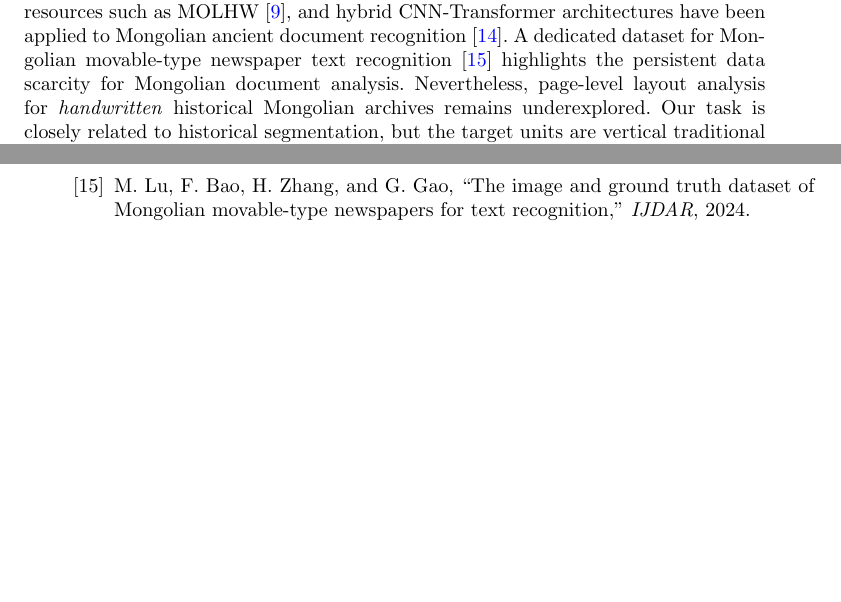
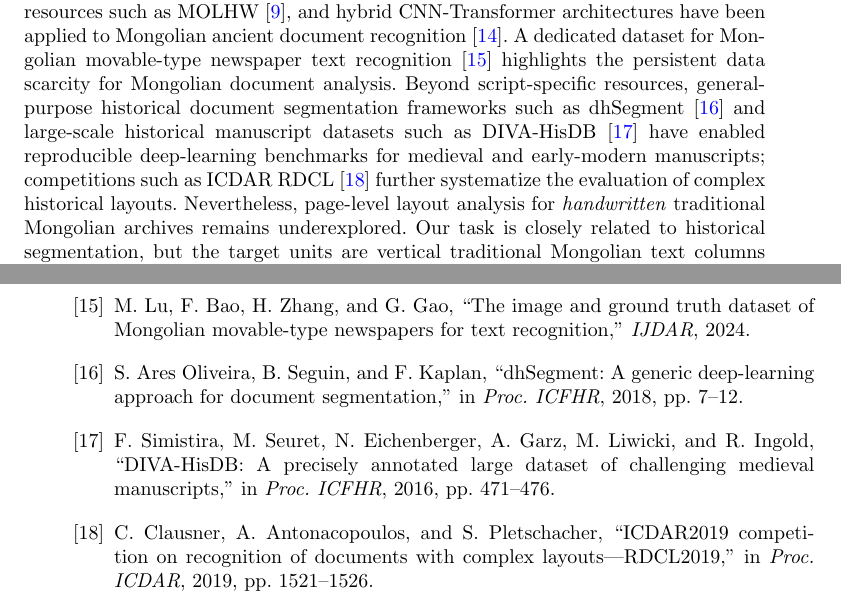
Before and after one commit to liuyuefengd508-d502/page-layout-no-transcription, a LaTeX paper (main_jksu.tex): two parts of pages 3 and 20 of 20, joined at a grey line, cut so that both start at the same text, the shorter picture padded with empty space. Compiled offline with pdfLaTeX.

Commit message:
R2审稿回复: 阈值表caption修正、结论措辞、参考文献+3、扩展测试脚注
- 阈值表caption: 11-page→8-page validation split
- 结论: outperforms→achieves higher F1 than...under the reported protocol
- transfer讨论: 添加扩展测试未重算的脚注说明
- 参考文献: +3条(dhSegment, DIVA-HisDB, ICDAR RDCL), 共18条
- 审稿回复信: 新增R2修改记录

Co-Authored-By: Claude Opus 4.7 <noreply@anthropic.com>

```diff
--- a/main_jksu.tex
+++ b/main_jksu.tex
@@ -49,7 +49,7 @@ Our contributions are threefold. First, we define a page-level annotation protoc
 
 \section{Related Work}
 \subsection{Historical Document Layout Analysis}
-Historical document image analysis has long treated segmentation as a prerequisite for reliable recognition. Likforman-Sulem et al.~\cite{likforman2007textline} review text-line segmentation methods for historical documents and emphasize that degradation, background noise, and handwriting variability make automatic page decomposition difficult. More recent dataset surveys also show that historical document collections vary widely in script, layout, degradation, and annotation granularity~\cite{nikolaidou2022survey}. For archival manuscripts, baseline and line detection datasets such as READ-BAD further highlight that realistic documents contain heterogeneous page layouts and challenging degradations~\cite{gruning2017readbad}. Large-scale multi-style historical benchmarks such as M5HisDoc~\cite{shi2023m5hisdoc} have advanced evaluation protocols for rotated, distorted, and resolution-varied historical inputs, though the focus remains on Chinese and printed documents. Traditional Mongolian recognition has been studied at word or character level, including large online handwriting resources such as MOLHW~\cite{pan2023molhw}, and hybrid CNN-Transformer architectures have been applied to Mongolian ancient document recognition~\cite{sun2023mongolian}. A dedicated dataset for Mongolian movable-type newspaper text recognition~\cite{lu2024mongolian} highlights the persistent data scarcity for Mongolian document analysis. Nevertheless, page-level layout analysis for \emph{handwritten} historical Mongolian archives remains underexplored. Our task is closely related to historical segmentation, but the target units are vertical traditional Mongolian text columns rather than horizontal baselines or printed regions.
+Historical document image analysis has long treated segmentation as a prerequisite for reliable recognition. Likforman-Sulem et al.~\cite{likforman2007textline} review text-line segmentation methods for historical documents and emphasize that degradation, background noise, and handwriting variability make automatic page decomposition difficult. More recent dataset surveys also show that historical document collections vary widely in script, layout, degradation, and annotation granularity~\cite{nikolaidou2022survey}. For archival manuscripts, baseline and line detection datasets such as READ-BAD further highlight that realistic documents contain heterogeneous page layouts and challenging degradations~\cite{gruning2017readbad}. Large-scale multi-style historical benchmarks such as M5HisDoc~\cite{shi2023m5hisdoc} have advanced evaluation protocols for rotated, distorted, and resolution-varied historical inputs, though the focus remains on Chinese and printed documents. Traditional Mongolian recognition has been studied at word or character level, including large online handwriting resources such as MOLHW~\cite{pan2023molhw}, and hybrid CNN-Transformer architectures have been applied to Mongolian ancient document recognition~\cite{sun2023mongolian}. A dedicated dataset for Mongolian movable-type newspaper text recognition~\cite{lu2024mongolian} highlights the persistent data scarcity for Mongolian document analysis. Beyond script-specific resources, general-purpose historical document segmentation frameworks such as dhSegment~\cite{oliveira2018dhsegment} and large-scale historical manuscript datasets such as DIVA-HisDB~\cite{simistira2016diva} have enabled reproducible deep-learning benchmarks for medieval and early-modern manuscripts; competitions such as ICDAR RDCL~\cite{clausner2019icdar} further systematize the evaluation of complex historical layouts. Nevertheless, page-level layout analysis for \emph{handwritten} traditional Mongolian archives remains underexplored. Our task is closely related to historical segmentation, but the target units are vertical traditional Mongolian text columns rather than horizontal baselines or printed regions.
 
 \subsection{Learning-Based Document Layout Detection}
 Large-scale document-layout datasets and toolkits have accelerated learning-based layout analysis. PubLayNet introduced a large automatically annotated dataset for scientific-document layout analysis~\cite{zhong2019publaynet}, while DocLayNet provided diverse human annotations for modern document layouts~\cite{pfitzmann2022doclaynet}. LayoutParser demonstrated how deep-learning layout models can be organized into reusable document-analysis pipelines~\cite{shen2021layoutparser}. Recent YOLO-style document-layout models further show that one-stage detectors remain competitive for document analysis when adapted to layout-specific scale and aspect-ratio variation~\cite{deng2023yolo, zhao2024doclayout}. These resources mainly focus on modern printed or PDF-derived documents, whereas our archive pages are handwritten, vertically arranged, and affected by scanning rotation and cultural-heritage degradation. We therefore train a lightweight detector on our own page-level annotations instead of relying on off-the-shelf layout categories.
@@ -553,6 +553,15 @@ S. Sun, H. Wei, and Y. Wang, ``A hybrid approach using convolution and transform
 \bibitem{lu2024mongolian}
 M. Lu, F. Bao, H. Zhang, and G. Gao, ``The image and ground truth dataset of Mongolian movable-type newspapers for text recognition,'' \emph{IJDAR}, 2024.
 
+\bibitem{oliveira2018dhsegment}
+S. Ares Oliveira, B. Seguin, and F. Kaplan, ``dhSegment: A generic deep-learning approach for document segmentation,'' in \emph{Proc. ICFHR}, 2018, pp. 7--12.
+
+\bibitem{simistira2016diva}
+F. Simistira, M. Seuret, N. Eichenberger, A. Garz, M. Liwicki, and R. Ingold, ``DIVA-HisDB: A precisely annotated large dataset of challenging medieval manuscripts,'' in \emph{Proc. ICFHR}, 2016, pp. 471--476.
+
+\bibitem{clausner2019icdar}
+C. Clausner, A. Antonacopoulos, and S. Pletschacher, ``ICDAR2019 competition on recognition of documents with complex layouts---RDCL2019,'' in \emph{Proc. ICDAR}, 2019, pp. 1521--1526.
+
 \end{thebibliography}
 
 
```
Also changed, not shown: Response_to_Reviewers_PreSubmission.md (+13 -0 lines), main_jksu.tex (6 more changed lines).
